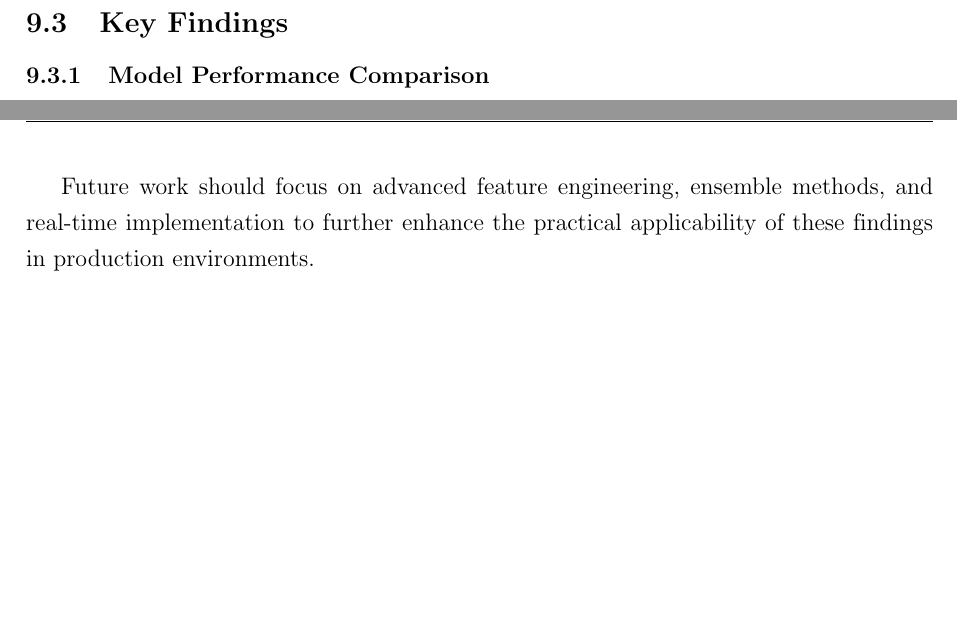
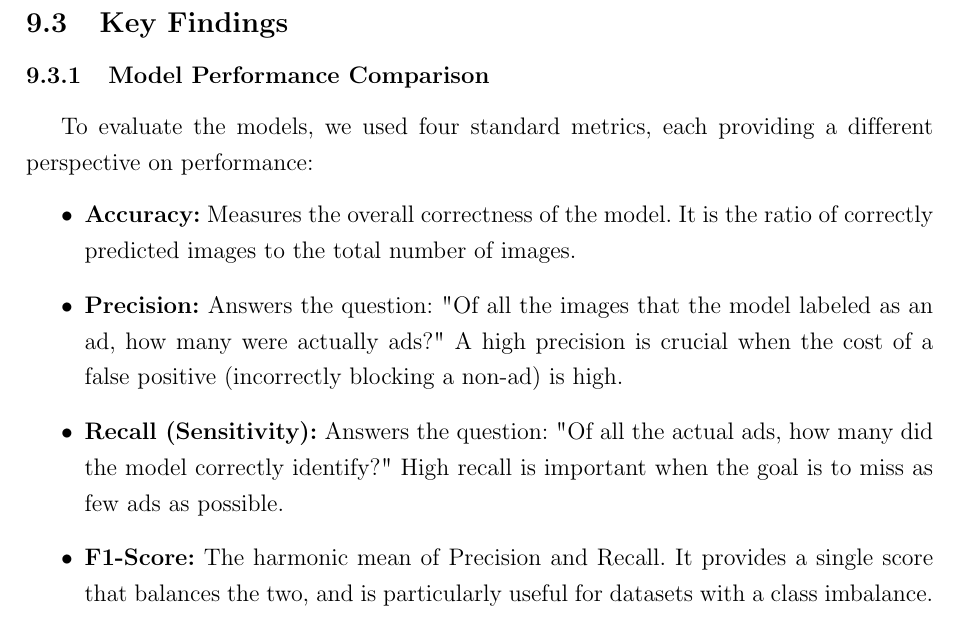
Before and after one commit to tatsuyakari1203/prob-stat-pj, a LaTeX document (report.tex, which reads chapters/conclusion.tex): two parts of pages 55 and 61 of 63 before the commit and part of page 55 of 63 after it, the two joined at a grey line, cut so that both start at the same text, the shorter picture padded with empty space. Compiled offline with pdfLaTeX.

Commit message:
docs(conclusion): add model evaluation metrics and clean up text
Add detailed explanation of accuracy, precision, recall and F1-score metrics
Remove redundant future work section to keep conclusion concise

```diff
--- a/chapters/conclusion.tex
+++ b/chapters/conclusion.tex
@@ -18,6 +18,14 @@ The analysis was conducted on a comprehensive dataset containing:
 \subsection{Key Findings}
 
 \subsubsection{Model Performance Comparison}
+
+To evaluate the models, we used four standard metrics, each providing a different perspective on performance:
+\begin{itemize}
+    \item \textbf{Accuracy:} Measures the overall correctness of the model. It is the ratio of correctly predicted images to the total number of images.
+    \item \textbf{Precision:} Answers the question: "Of all the images that the model labeled as an ad, how many were actually ads?" A high precision is crucial when the cost of a false positive (incorrectly blocking a non-ad) is high.
+    \item \textbf{Recall (Sensitivity):} Answers the question: "Of all the actual ads, how many did the model correctly identify?" High recall is important when the goal is to miss as few ads as possible.
+    \item \textbf{F1-Score:} The harmonic mean of Precision and Recall. It provides a single score that balances the two, and is particularly useful for datasets with a class imbalance.
+\end{itemize}
 
 The comprehensive evaluation revealed distinct performance characteristics for each algorithm:
 
@@ -204,5 +212,3 @@ This work provides empirical evidence that machine learning can effectively clas
 The Internet Advertisement Classification project demonstrates the practical power of machine learning in solving real-world problems. By implementing and comparing three distinct algorithms, this study provides valuable insights into the strengths and limitations of different approaches to binary classification tasks.
 
 The results show that while no single algorithm dominates across all metrics, each method offers unique advantages that make it suitable for specific applications. This finding underscores the importance of understanding both the technical characteristics of algorithms and the practical requirements of the target application when selecting machine learning approaches.
-
-Future work should focus on advanced feature engineering, ensemble methods, and real-time implementation to further enhance the practical applicability of these findings in production environments.
```
Also changed, not shown: report.pdf, 2 other files.
